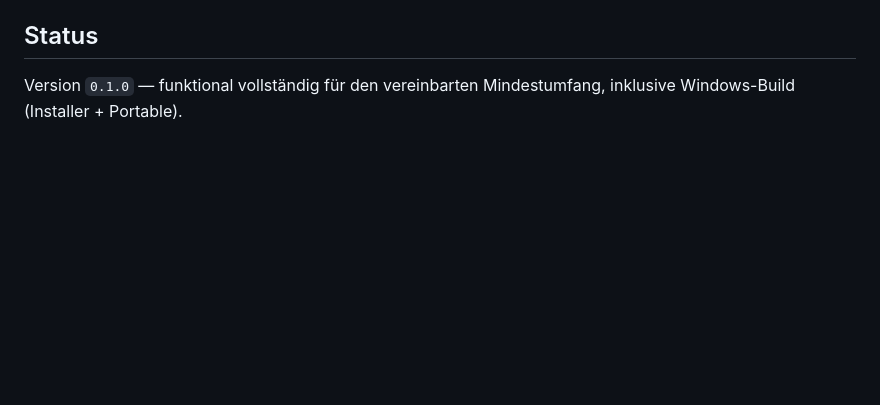
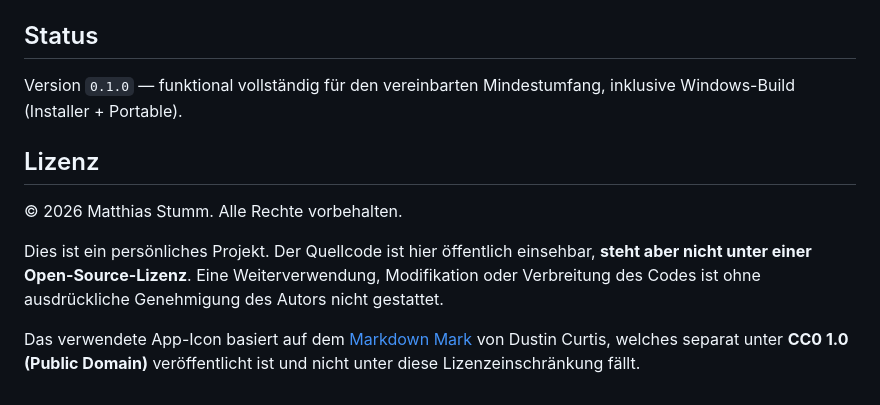
Before and after one commit to MatthiasSCG/SCG-Markdown-Viewer, a Markdown page: README.md, the part around the change. Rendered like a GitHub page; blank space fills up the shorter version.

Commit message:
Lizenz-Hinweis im README ergänzt
Persönliches Projekt unter "Alle Rechte vorbehalten" (kein Open
Source). Kurzer Abschnitt im README, der das auf GitHub für jeden
Besucher klar sichtbar macht. Markdown-Mark-Icon bleibt unter CC0,
darauf wird im Lizenz-Abschnitt explizit hingewiesen.

Co-Authored-By: Claude Opus 4.7 (1M context) <noreply@anthropic.com>

```diff
--- a/README.md
+++ b/README.md
@@ -228,3 +228,17 @@ die Multi-Resolution-`icon.ico` (16/24/32/48/64/128/256 px) und
 
 Version `0.1.0` — funktional vollständig für den vereinbarten
 Mindestumfang, inklusive Windows-Build (Installer + Portable).
+
+## Lizenz
+
+© 2026 Matthias Stumm. Alle Rechte vorbehalten.
+
+Dies ist ein persönliches Projekt. Der Quellcode ist hier öffentlich
+einsehbar, **steht aber nicht unter einer Open-Source-Lizenz**. Eine
+Weiterverwendung, Modifikation oder Verbreitung des Codes ist ohne
+ausdrückliche Genehmigung des Autors nicht gestattet.
+
+Das verwendete App-Icon basiert auf dem
+[Markdown Mark](https://github.com/dcurtis/markdown-mark) von Dustin Curtis,
+welches separat unter **CC0 1.0 (Public Domain)** veröffentlicht ist und
+nicht unter diese Lizenzeinschränkung fällt.
```
Also changed, not shown: CHANGELOG.md (+4 -0 lines).
